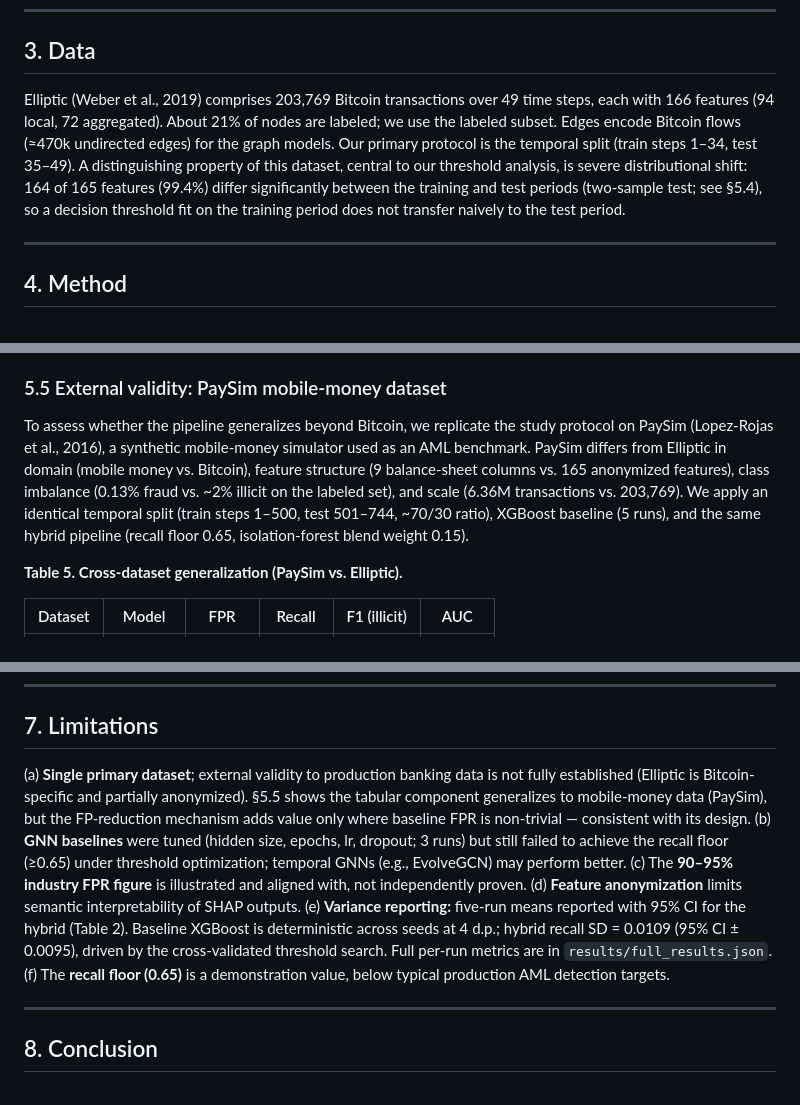
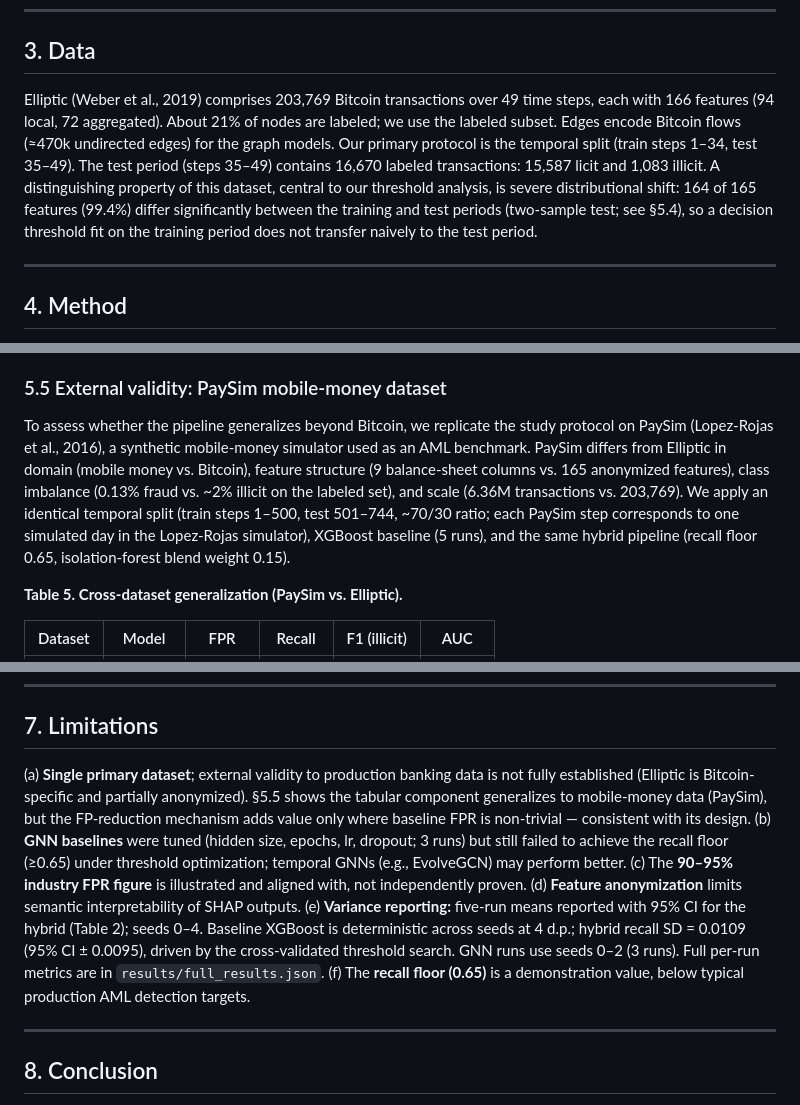
Before and after one commit to gucifer/financial-llm-governance, a Markdown page: paper/preprint_v2.md, 3 parts joined by grey strips. Rendered like a GitHub page.

```diff
--- a/paper/preprint_v2.md
+++ b/paper/preprint_v2.md
@@ -47,7 +47,7 @@ We are explicit about scope. The FPR-reduction mechanism — threshold optimizat
 
 ## 3. Data
 
-Elliptic (Weber et al., 2019) comprises 203,769 Bitcoin transactions over 49 time steps, each with 166 features (94 local, 72 aggregated). About 21% of nodes are labeled; we use the labeled subset. Edges encode Bitcoin flows (≈470k undirected edges) for the graph models. Our primary protocol is the temporal split (train steps 1–34, test 35–49). A distinguishing property of this dataset, central to our threshold analysis, is severe distributional shift: 164 of 165 features (99.4%) differ significantly between the training and test periods (two-sample test; see §5.4), so a decision threshold fit on the training period does not transfer naively to the test period.
+Elliptic (Weber et al., 2019) comprises 203,769 Bitcoin transactions over 49 time steps, each with 166 features (94 local, 72 aggregated). About 21% of nodes are labeled; we use the labeled subset. Edges encode Bitcoin flows (≈470k undirected edges) for the graph models. Our primary protocol is the temporal split (train steps 1–34, test 35–49). The test period (steps 35–49) contains 16,670 labeled transactions: 15,587 licit and 1,083 illicit. A distinguishing property of this dataset, central to our threshold analysis, is severe distributional shift: 164 of 165 features (99.4%) differ significantly between the training and test periods (two-sample test; see §5.4), so a decision threshold fit on the training period does not transfer naively to the test period.
 
 ---
 
@@ -149,7 +152,7 @@ This degradation is a direct consequence of the 99.4% feature drift between trai
 
 ### 5.5 External validity: PaySim mobile-money dataset
 
-To assess whether the pipeline generalizes beyond Bitcoin, we replicate the study protocol on PaySim (Lopez-Rojas et al., 2016), a synthetic mobile-money simulator used as an AML benchmark. PaySim differs from Elliptic in domain (mobile money vs. Bitcoin), feature structure (9 balance-sheet columns vs. 165 anonymized features), class imbalance (0.13% fraud vs. ~2% illicit on the labeled set), and scale (6.36M transactions vs. 203,769). We apply an identical temporal split (train steps 1–500, test 501–744, ~70/30 ratio), XGBoost baseline (5 runs), and the same hybrid pipeline (recall floor 0.65, isolation-forest blend weight 0.15).
+To assess whether the pipeline generalizes beyond Bitcoin, we replicate the study protocol on PaySim (Lopez-Rojas et al., 2016), a synthetic mobile-money simulator used as an AML benchmark. PaySim differs from Elliptic in domain (mobile money vs. Bitcoin), feature structure (9 balance-sheet columns vs. 165 anonymized features), class imbalance (0.13% fraud vs. ~2% illicit on the labeled set), and scale (6.36M transactions vs. 203,769). We apply an identical temporal split (train steps 1–500, test 501–744, ~70/30 ratio; each PaySim step corresponds to one simulated day in the Lopez-Rojas simulator), XGBoost baseline (5 runs), and the same hybrid pipeline (recall floor 0.65, isolation-forest blend weight 0.15).
 
 **Table 5. Cross-dataset generalization (PaySim vs. Elliptic).**
 
@@ -178,7 +181,7 @@ For regulatory AI, the results map to the U.S. Treasury Financial Services AI Ri
 
 ## 7. Limitations
 
-(a) **Single primary dataset**; external validity to production banking data is not fully established (Elliptic is Bitcoin-specific and partially anonymized). §5.5 shows the tabular component generalizes to mobile-money data (PaySim), but the FP-reduction mechanism adds value only where baseline FPR is non-trivial — consistent with its design. (b) **GNN baselines** were tuned (hidden size, epochs, lr, dropout; 3 runs) but still failed to achieve the recall floor (≥0.65) under threshold optimization; temporal GNNs (e.g., EvolveGCN) may perform better. (c) The **90–95% industry FPR figure** is illustrated and aligned with, not independently proven. (d) **Feature anonymization** limits semantic interpretability of SHAP outputs. (e) **Variance reporting:** five-run means reported with 95% CI for the hybrid (Table 2). Baseline XGBoost is deterministic across seeds at 4 d.p.; hybrid recall SD = 0.0109 (95% CI ± 0.0095), driven by the cross-validated threshold search. Full per-run metrics are in `results/full_results.json`. (f) The **recall floor (0.65)** is a demonstration value, below typical production AML detection targets.
+(a) **Single primary dataset**; external validity to production banking data is not fully established (Elliptic is Bitcoin-specific and partially anonymized). §5.5 shows the tabular component generalizes to mobile-money data (PaySim), but the FP-reduction mechanism adds value only where baseline FPR is non-trivial — consistent with its design. (b) **GNN baselines** were tuned (hidden size, epochs, lr, dropout; 3 runs) but still failed to achieve the recall floor (≥0.65) under threshold optimization; temporal GNNs (e.g., EvolveGCN) may perform better. (c) The **90–95% industry FPR figure** is illustrated and aligned with, not independently proven. (d) **Feature anonymization** limits semantic interpretability of SHAP outputs. (e) **Variance reporting:** five-run means reported with 95% CI for the hybrid (Table 2); seeds 0–4. Baseline XGBoost is deterministic across seeds at 4 d.p.; hybrid recall SD = 0.0109 (95% CI ± 0.0095), driven by the cross-validated threshold search. GNN runs use seeds 0–2 (3 runs). Full per-run metrics are in `results/full_results.json`. (f) The **recall floor (0.65)** is a demonstration value, below typical production AML detection targets.
 
 ---
 
```
Also changed, not shown: other parts of paper/preprint_v2.md (+8 -5 lines), aml-detection/results/operating_curve.png (added), paper/figures/operating_curve.png (added), 2 other files.
